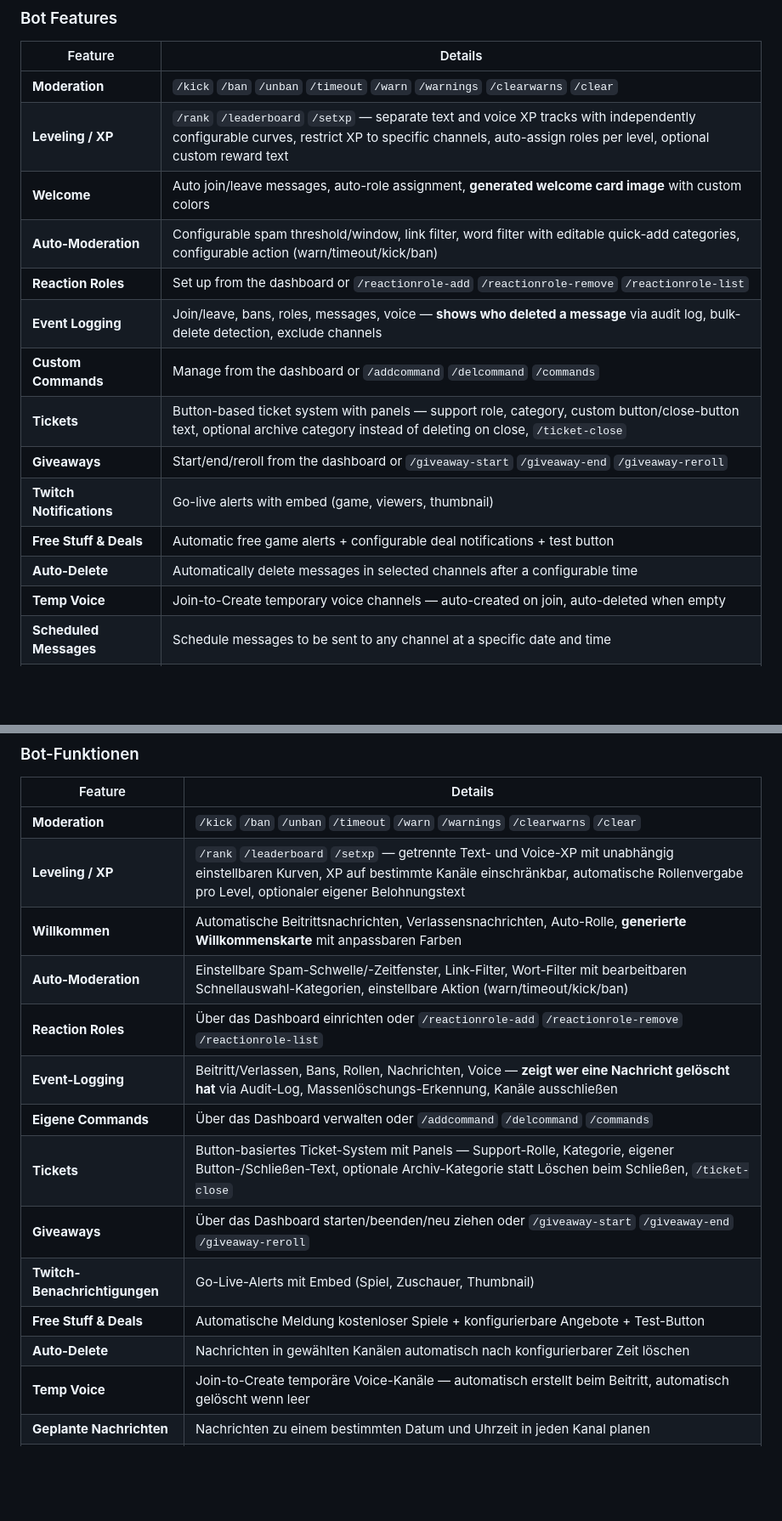
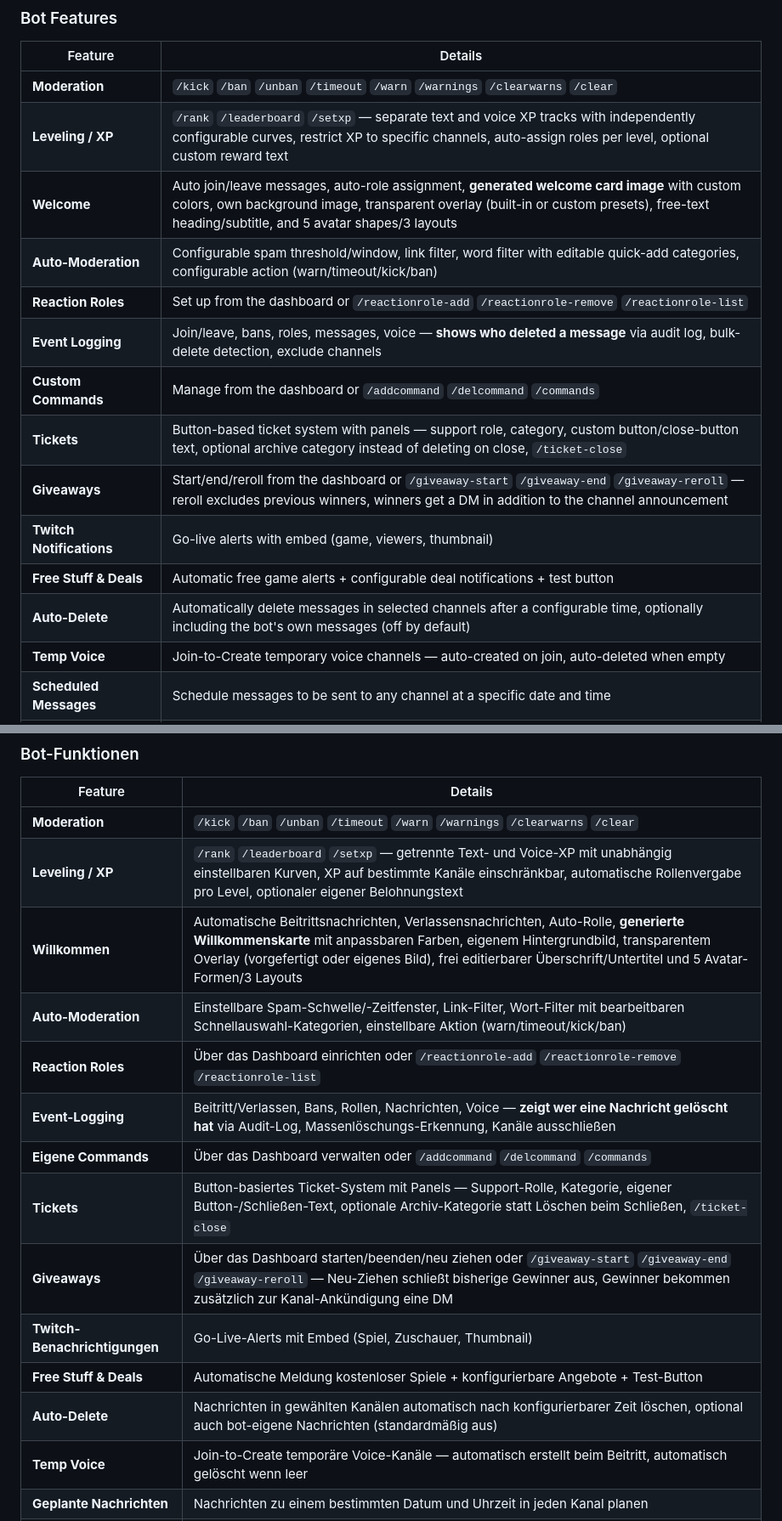
Before and after one commit to LucyWolf/phobos-bot, a Markdown page: README.md, 2 parts joined by grey strips. Shown at 85% size. GitHub-like rendering; blank space fills up the shorter version.

```diff
--- a/README.md
+++ b/README.md
@@ -61,16 +61,16 @@ A self-hostable Discord bot with a full web dashboard. Open source, free, foreve
 |---|---|
 | **Moderation** | `/kick` `/ban` `/unban` `/timeout` `/warn` `/warnings` `/clearwarns` `/clear` |
 | **Leveling / XP** | `/rank` `/leaderboard` `/setxp` — separate text and voice XP tracks with independently configurable curves, restrict XP to specific channels, auto-assign roles per level, optional custom reward text |
-| **Welcome** | Auto join/leave messages, auto-role assignment, **generated welcome card image** with custom colors |
+| **Welcome** | Auto join/leave messages, auto-role assignment, **generated welcome card image** with custom colors, own background image, transparent overlay (built-in or custom presets), free-text heading/subtitle, and 5 avatar shapes/3 layouts |
 | **Auto-Moderation** | Configurable spam threshold/window, link filter, word filter with editable quick-add categories, configurable action (warn/timeout/kick/ban) |
 | **Reaction Roles** | Set up from the dashboard or `/reactionrole-add` `/reactionrole-remove` `/reactionrole-list` |
 | **Event Logging** | Join/leave, bans, roles, messages, voice — **shows who deleted a message** via audit log, bulk-delete detection, exclude channels |
 | **Custom Commands** | Manage from the dashboard or `/addcommand` `/delcommand` `/commands` |
 | **Tickets** | Button-based ticket system with panels — support role, category, custom button/close-button text, optional archive category instead of deleting on close, `/ticket-close` |
-| **Giveaways** | Start/end/reroll from the dashboard or `/giveaway-start` `/giveaway-end` `/giveaway-reroll` |
+| **Giveaways** | Start/end/reroll from the dashboard or `/giveaway-start` `/giveaway-end` `/giveaway-reroll` — reroll excludes previous winners, winners get a DM in addition to the channel announcement |
 | **Twitch Notifications** | Go-live alerts with embed (game, viewers, thumbnail) |
 | **Free Stuff & Deals** | Automatic free game alerts + configurable deal notifications + test button |
-| **Auto-Delete** | Automatically delete messages in selected channels after a configurable time |
+| **Auto-Delete** | Automatically delete messages in selected channels after a configurable time, optionally including the bot's own messages (off by default) |
 | **Temp Voice** | Join-to-Create temporary voice channels — auto-created on join, auto-deleted when empty |
 | **Scheduled Messages** | Schedule messages to be sent to any channel at a specific date and time |
 | **Birthday System** | `!geburtstag DD.MM` — daily congratulations at 8 AM, configurable channel and message |
@@ -624,16 +626,16 @@ Ein selbst-hostbarer Discord-Bot mit vollständigem Web-Dashboard. Open Source,
 |---|---|
 | **Moderation** | `/kick` `/ban` `/unban` `/timeout` `/warn` `/warnings` `/clearwarns` `/clear` |
 | **Leveling / XP** | `/rank` `/leaderboard` `/setxp` — getrennte Text- und Voice-XP mit unabhängig einstellbaren Kurven, XP auf bestimmte Kanäle einschränkbar, automatische Rollenvergabe pro Level, optionaler eigener Belohnungstext |
-| **Willkommen** | Automatische Beitrittsnachrichten, Verlassensnachrichten, Auto-Rolle, **generierte Willkommenskarte** mit anpassbaren Farben |
+| **Willkommen** | Automatische Beitrittsnachrichten, Verlassensnachrichten, Auto-Rolle, **generierte Willkommenskarte** mit anpassbaren Farben, eigenem Hintergrundbild, transparentem Overlay (vorgefertigt oder eigenes Bild), frei editierbarer Überschrift/Untertitel und 5 Avatar-Formen/3 Layouts |
 | **Auto-Moderation** | Einstellbare Spam-Schwelle/-Zeitfenster, Link-Filter, Wort-Filter mit bearbeitbaren Schnellauswahl-Kategorien, einstellbare Aktion (warn/timeout/kick/ban) |
 | **Reaction Roles** | Über das Dashboard einrichten oder `/reactionrole-add` `/reactionrole-remove` `/reactionrole-list` |
 | **Event-Logging** | Beitritt/Verlassen, Bans, Rollen, Nachrichten, Voice — **zeigt wer eine Nachricht gelöscht hat** via Audit-Log, Massenlöschungs-Erkennung, Kanäle ausschließen |
 | **Eigene Commands** | Über das Dashboard verwalten oder `/addcommand` `/delcommand` `/commands` |
 | **Tickets** | Button-basiertes Ticket-System mit Panels — Support-Rolle, Kategorie, eigener Button-/Schließen-Text, optionale Archiv-Kategorie statt Löschen beim Schließen, `/ticket-close` |
-| **Giveaways** | Über das Dashboard starten/beenden/neu ziehen oder `/giveaway-start` `/giveaway-end` `/giveaway-reroll` |
+| **Giveaways** | Über das Dashboard starten/beenden/neu ziehen oder `/giveaway-start` `/giveaway-end` `/giveaway-reroll` — Neu-Ziehen schließt bisherige Gewinner aus, Gewinner bekommen zusätzlich zur Kanal-Ankündigung eine DM |
 | **Twitch-Benachrichtigungen** | Go-Live-Alerts mit Embed (Spiel, Zuschauer, Thumbnail) |
 | **Free Stuff & Deals** | Automatische Meldung kostenloser Spiele + konfigurierbare Angebote + Test-Button |
-| **Auto-Delete** | Nachrichten in gewählten Kanälen automatisch nach konfigurierbarer Zeit löschen |
+| **Auto-Delete** | Nachrichten in gewählten Kanälen automatisch nach konfigurierbarer Zeit löschen, optional auch bot-eigene Nachrichten (standardmäßig aus) |
 | **Temp Voice** | Join-to-Create temporäre Voice-Kanäle — automatisch erstellt beim Beitritt, automatisch gelöscht wenn leer |
 | **Geplante Nachrichten** | Nachrichten zu einem bestimmten Datum und Uhrzeit in jeden Kanal planen |
 | **Geburtstags-System** | `!geburtstag TT.MM` — tägliche Glückwünsche um 8 Uhr, konfigurierbarer Kanal und Text |
```
Also changed, not shown: other parts of README.md (+8 -4 lines).
